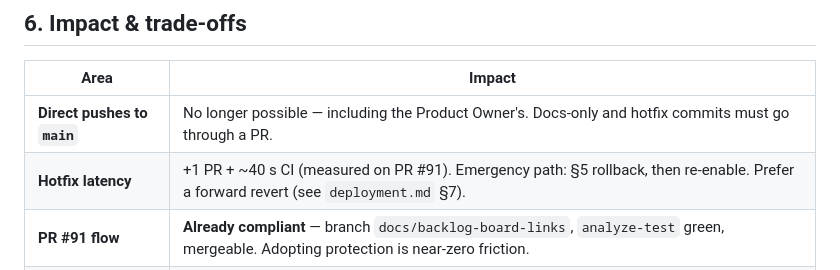
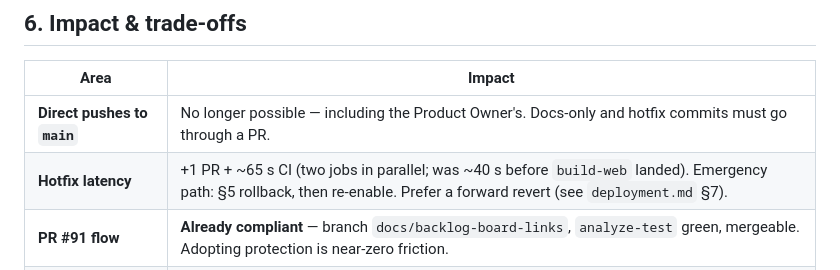
Before and after one commit to y0n1/bust_a_move_clone, a Markdown page: docs/ops/branch-protection.md, the part around the change. Rendered like a GitHub page.

```diff
--- a/docs/ops/branch-protection.md
+++ b/docs/ops/branch-protection.md
@@ -152,7 +152,7 @@ involved, log it in `deployment-log.md` with a `ROLLBACK:` prefix.
 | Area | Impact |
 |------|--------|
 | **Direct pushes to `main`** | No longer possible — including the Product Owner's. Docs-only and hotfix commits must go through a PR. |
-| **Hotfix latency** | +1 PR + ~40 s CI (measured on PR #91). Emergency path: §5 rollback, then re-enable. Prefer a forward revert (see `deployment.md` §7). |
+| **Hotfix latency** | +1 PR + ~65 s CI (two jobs in parallel; was ~40 s before `build-web` landed). Emergency path: §5 rollback, then re-enable. Prefer a forward revert (see `deployment.md` §7). |
 | **PR #91 flow** | **Already compliant** — branch `docs/backlog-board-links`, `analyze-test` green, mergeable. Adopting protection is near-zero friction. |
 | **Deploy workflow** | **Unaffected.** A PR merge is still a `push` to `main`, so `deploy-pages.yml` fires exactly as today. Protection gates *how* commits arrive, not the resulting push event. |
 | **Automation / bots** | No workflow currently pushes to `main` (deploy is read-only: `contents: read`), so nothing breaks. A future bot that pushes to `main` would need a bypass actor. |
```
Also changed, not shown: docs/ops/deployment.md (+13 -7 lines).
